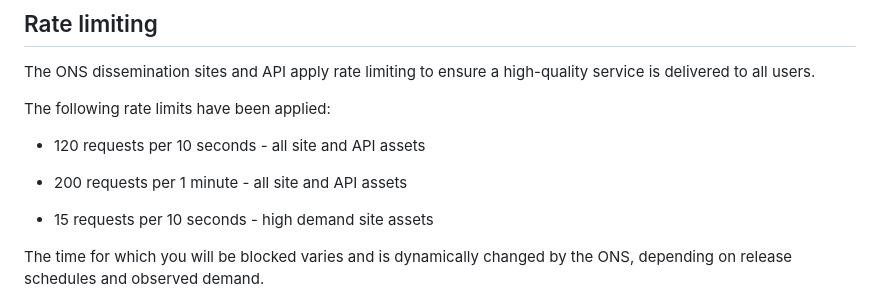
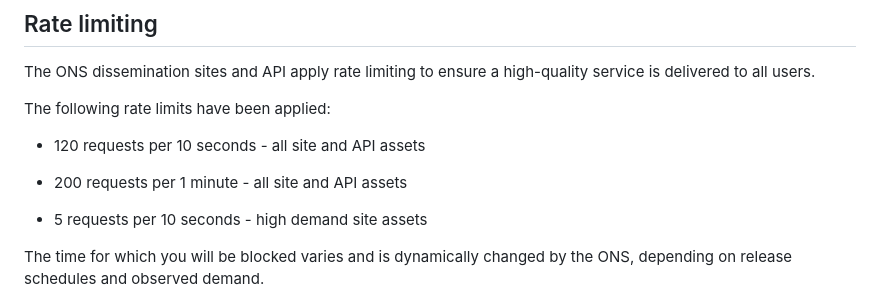
Before and after one commit to ONSdigital/dp-developer-site, a Markdown page: static/bots/index.md, the part around the change. GitHub-like rendering.

Commit message:
Updating ratelimit for high demand assets

```diff
--- a/static/bots/index.md
+++ b/static/bots/index.md
@@ -14,7 +14,7 @@ The following rate limits have been applied:
 
 * 200 requests per 1 minute - all site and API assets
 
-* 15 requests per 10 seconds - high demand site assets
+* 5 requests per 10 seconds - high demand site assets
 
 The time for which you will be blocked varies and is dynamically changed by the ONS, depending on release schedules and observed demand.
 
```
